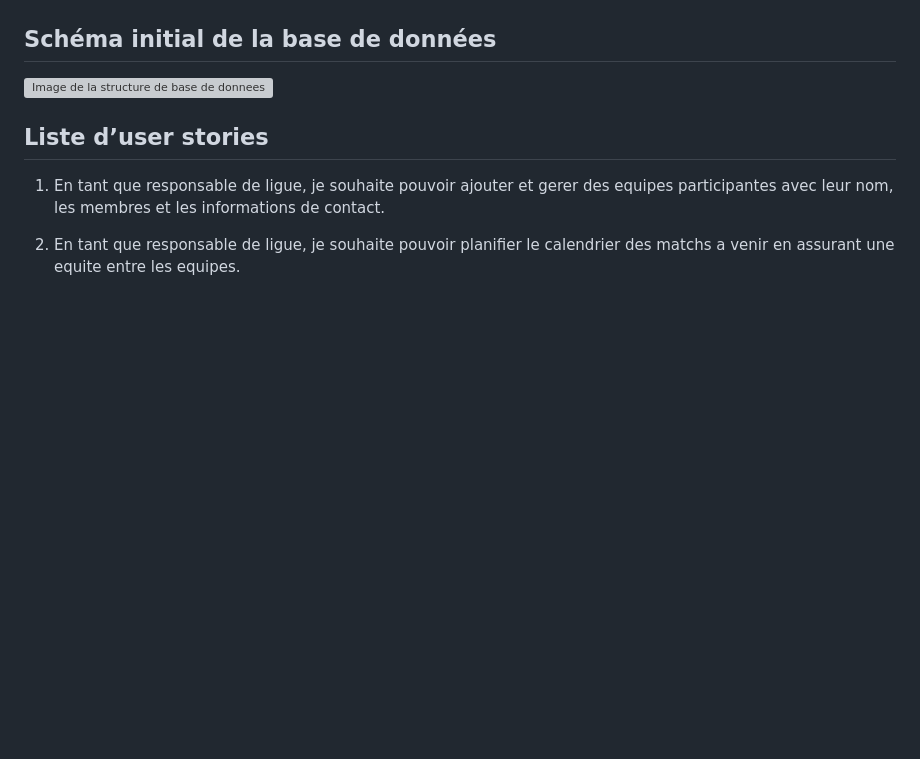
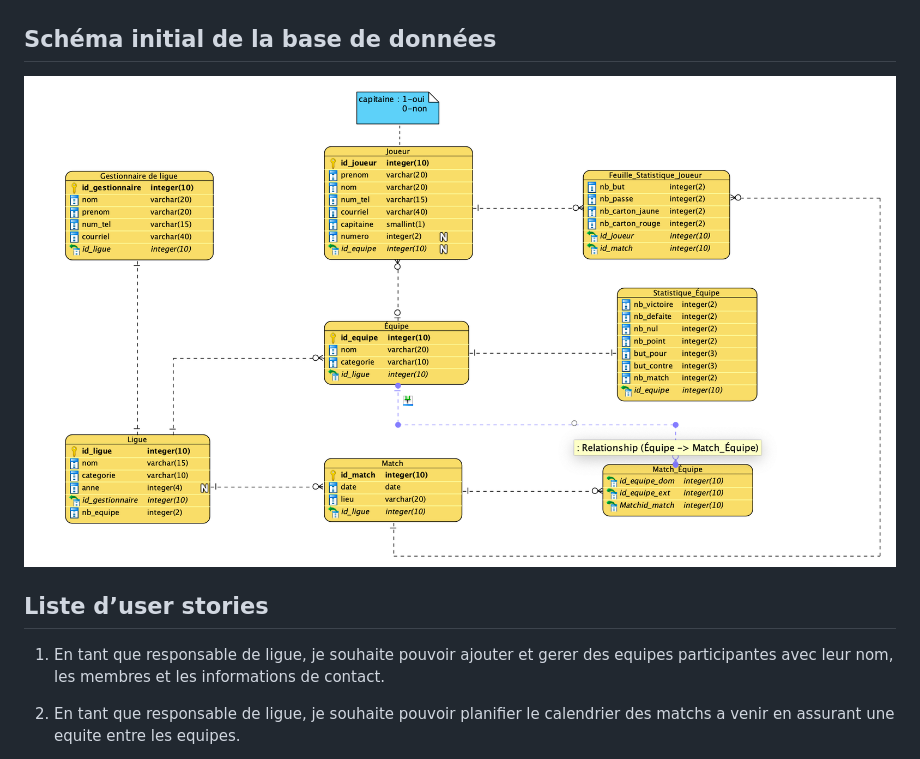
Before and after one commit to maasam514/TCH099-proj, a Markdown page: rapport-analyse.md, the part around the change. Drawn GitHub-style; blank space fills up the shorter version; grey boxes are pictures that could not be loaded.

```diff
--- a/rapport-analyse.md
+++ b/rapport-analyse.md
@@ -39,7 +39,7 @@ Insérez une image votre diagramme de cas d'utilisation
 
 
 ## Schéma initial de la base de données
-![Image de la structure de base de donnees](/img/Image_BaseDonneejpeg)
+![Image de la structure de base de donnees](/img/Image_BaseDonnee.jpeg)
 
 ## Liste d’user stories
 1. En tant que responsable de ligue, je souhaite pouvoir ajouter et gerer des equipes
```
